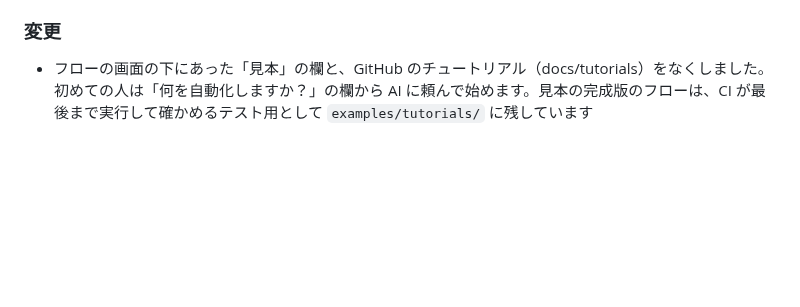
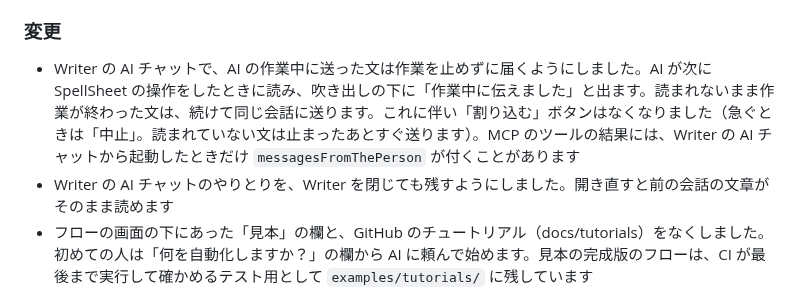
Before and after one commit to d-shiina/shikigami, a Markdown page: CHANGELOG.md, the part around the change. Rendered like a GitHub page; blank space fills up the shorter version.

Commit message:
CHANGELOG に AI チャットの変更を書く
Co-Authored-By: Claude Opus 5.5 <noreply@anthropic.com>

```diff
--- a/CHANGELOG.md
+++ b/CHANGELOG.md
@@ -12,6 +12,8 @@
 
 ### 変更
 
+- Writer の AI チャットで、AI の作業中に送った文は作業を止めずに届くようにしました。AI が次に SpellSheet の操作をしたときに読み、吹き出しの下に「作業中に伝えました」と出ます。読まれないまま作業が終わった文は、続けて同じ会話に送ります。これに伴い「割り込む」ボタンはなくなりました（急ぐときは「中止」。読まれていない文は止まったあとすぐ送ります）。MCP のツールの結果には、Writer の AI チャットから起動したときだけ `messagesFromThePerson` が付くことがあります
+- Writer の AI チャットのやりとりを、Writer を閉じても残すようにしました。開き直すと前の会話の文章がそのまま読めます
 - フローの画面の下にあった「見本」の欄と、GitHub のチュートリアル（docs/tutorials）をなくしました。初めての人は「何を自動化しますか？」の欄から AI に頼んで始めます。見本の完成版のフローは、CI が最後まで実行して確かめるテスト用として `examples/tutorials/` に残しています
 
 ## [0.1.21] - 2026-11-10
```
